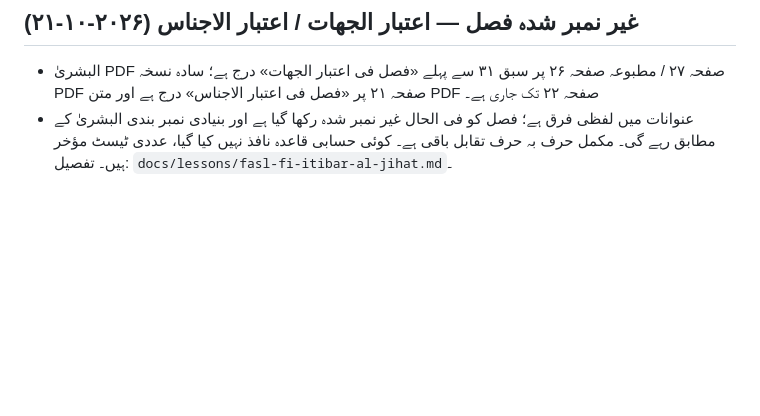
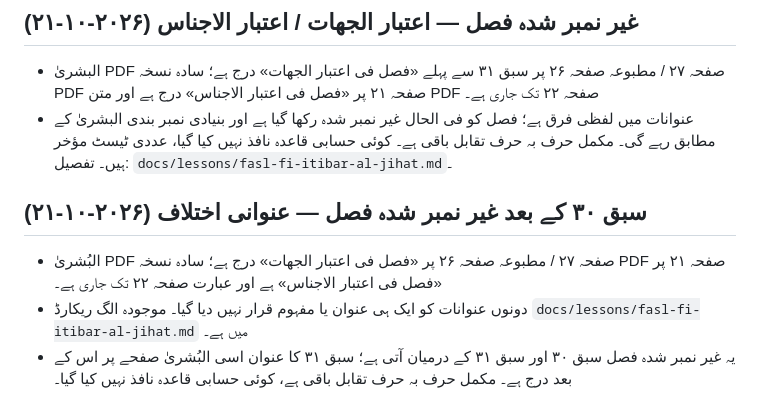
Before and after one commit to hafiz327gb/miras, a Markdown page: docs/source-register.md, the part around the change. Rendered like a GitHub page; blank space fills up the shorter version.

Commit message:
Correct source numbering and record edition heading difference

```diff
--- a/docs/source-register.md
+++ b/docs/source-register.md
@@ -285,3 +285,10 @@
 
 - البشریٰ PDF صفحہ ۲۷ / مطبوعہ صفحہ ۲۶ پر سبق ۳۱ سے پہلے «فصل فی اعتبار الجهات» درج ہے؛ سادہ نسخہ PDF صفحہ ۲۱ پر «فصل فی اعتبار الاجناس» درج ہے اور متن PDF صفحہ ۲۲ تک جاری ہے۔
 - عنوانات میں لفظی فرق ہے؛ فصل کو فی الحال غیر نمبر شدہ رکھا گیا ہے اور بنیادی نمبر بندی البشریٰ کے مطابق رہے گی۔ مکمل حرف بہ حرف تقابل باقی ہے۔ کوئی حسابی قاعدہ نافذ نہیں کیا گیا، عددی ٹیسٹ مؤخر ہیں۔ تفصیل: `docs/lessons/fasl-fi-itibar-al-jihat.md`۔
+
+
+## سبق ۳۰ کے بعد غیر نمبر شدہ فصل — عنوانی اختلاف (۲۰۲۶-۱۰-۲۱)
+
+- البُشریٰ PDF صفحہ ۲۷ / مطبوعہ صفحہ ۲۶ پر «فصل فی اعتبار الجهات» درج ہے؛ سادہ نسخہ PDF صفحہ ۲۱ پر «فصل فی اعتبار الاجناس» ہے اور عبارت صفحہ ۲۲ تک جاری ہے۔
+- دونوں عنوانات کو ایک ہی عنوان یا مفہوم قرار نہیں دیا گیا۔ موجودہ الگ ریکارڈ `docs/lessons/fasl-fi-itibar-al-jihat.md` میں ہے۔
+- یہ غیر نمبر شدہ فصل سبق ۳۰ اور سبق ۳۱ کے درمیان آتی ہے؛ سبق ۳۱ کا عنوان اسی البُشریٰ صفحے پر اس کے بعد درج ہے۔ مکمل حرف بہ حرف تقابل باقی ہے، کوئی حسابی قاعدہ نافذ نہیں کیا گیا۔
```
